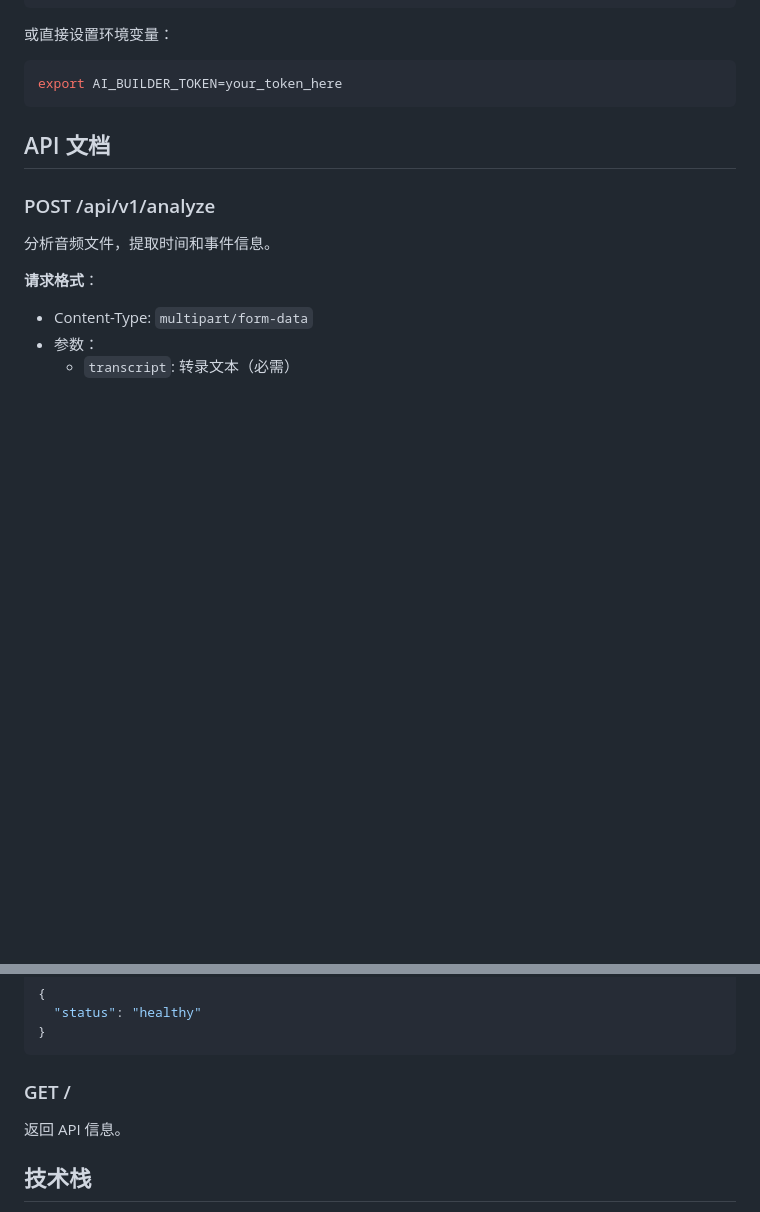
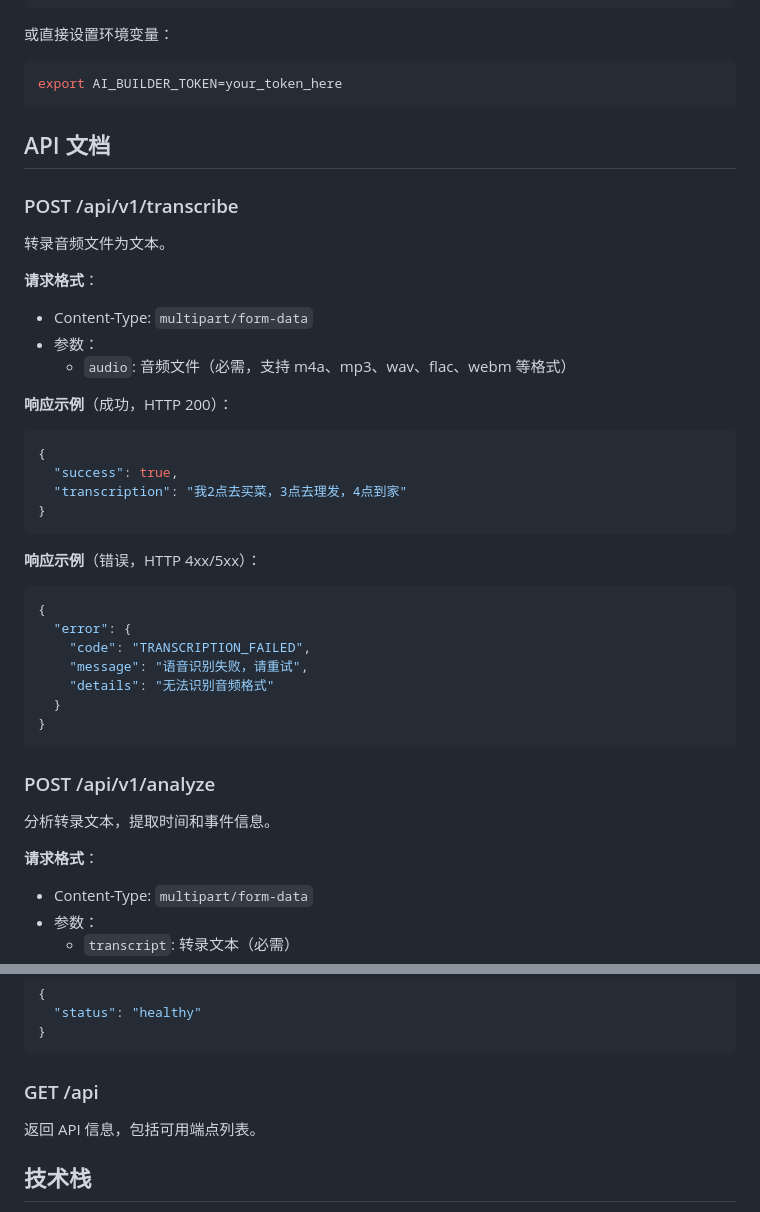
Before and after one commit to syoummer/timeline, a Markdown page: README.md, 2 parts joined by grey strips. Drawn GitHub-style; blank space fills up the shorter version.

Commit message:
Update README: add transcribe endpoint docs and fix analyze description

````diff
--- a/README.md
+++ b/README.md
@@ -103,9 +103,39 @@ export AI_BUILDER_TOKEN=your_token_here
 
 ## API 文档
 
+### POST /api/v1/transcribe
+
+转录音频文件为文本。
+
+**请求格式**：
+- Content-Type: `multipart/form-data`
+- 参数：
+  - `audio`: 音频文件（必需，支持 m4a、mp3、wav、flac、webm 等格式）
+
+**响应示例**（成功，HTTP 200）：
+
+```json
+{
+  "success": true,
+  "transcription": "我2点去买菜，3点去理发，4点到家"
+}
+```
+
+**响应示例**（错误，HTTP 4xx/5xx）：
+
+```json
+{
+  "error": {
+    "code": "TRANSCRIPTION_FAILED",
+    "message": "语音识别失败，请重试",
+    "details": "无法识别音频格式"
+  }
+}
+```
+
 ### POST /api/v1/analyze
 
-分析音频文件，提取时间和事件信息。
+分析转录文本，提取时间和事件信息。
 
 **请求格式**：
 - Content-Type: `multipart/form-data`
@@ -162,9 +192,9 @@ export AI_BUILDER_TOKEN=your_token_here
 }
 ```
 
-### GET /
+### GET /api
 
-返回 API 信息。
+返回 API 信息，包括可用端点列表。
 
 ## 技术栈
 
````
